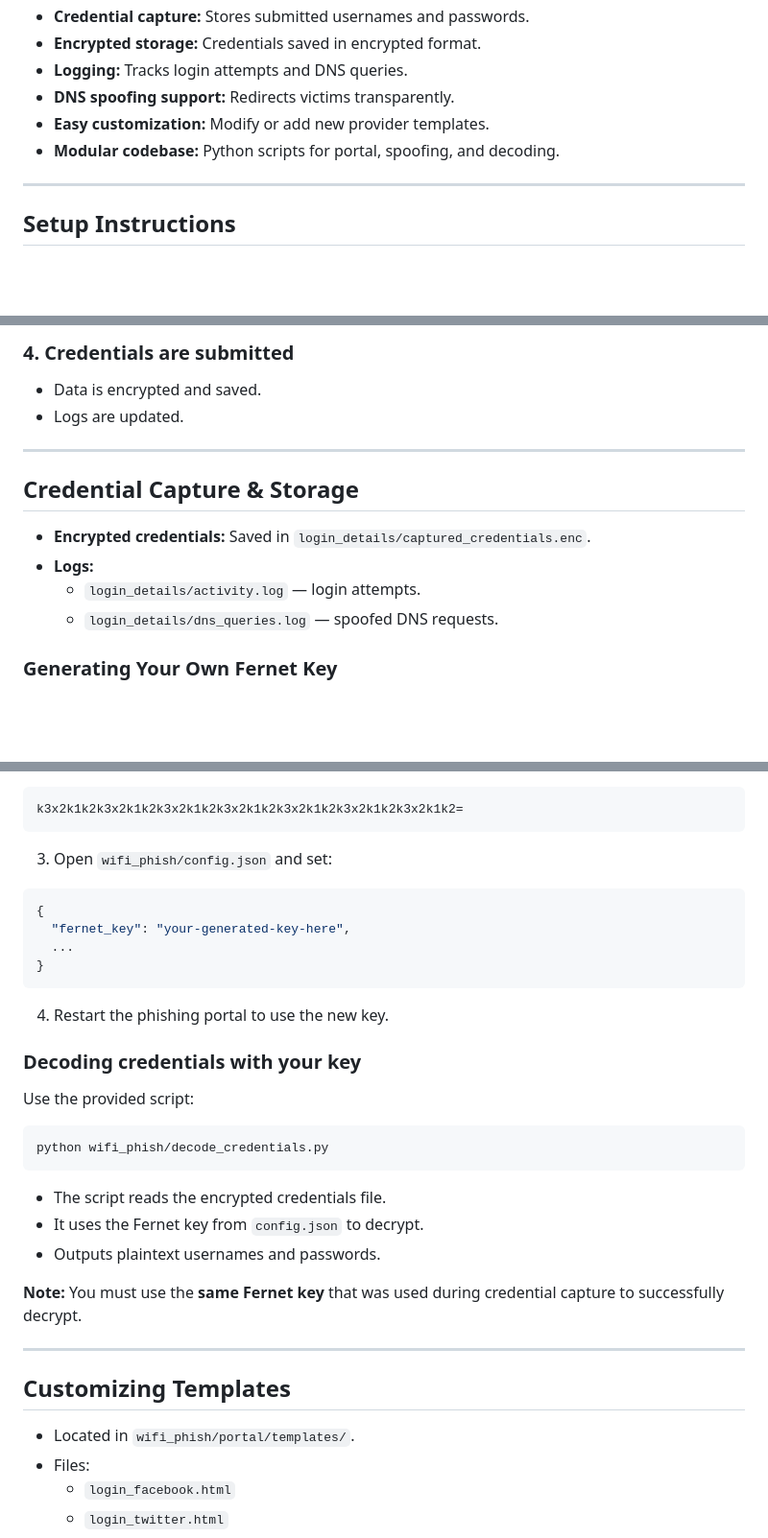
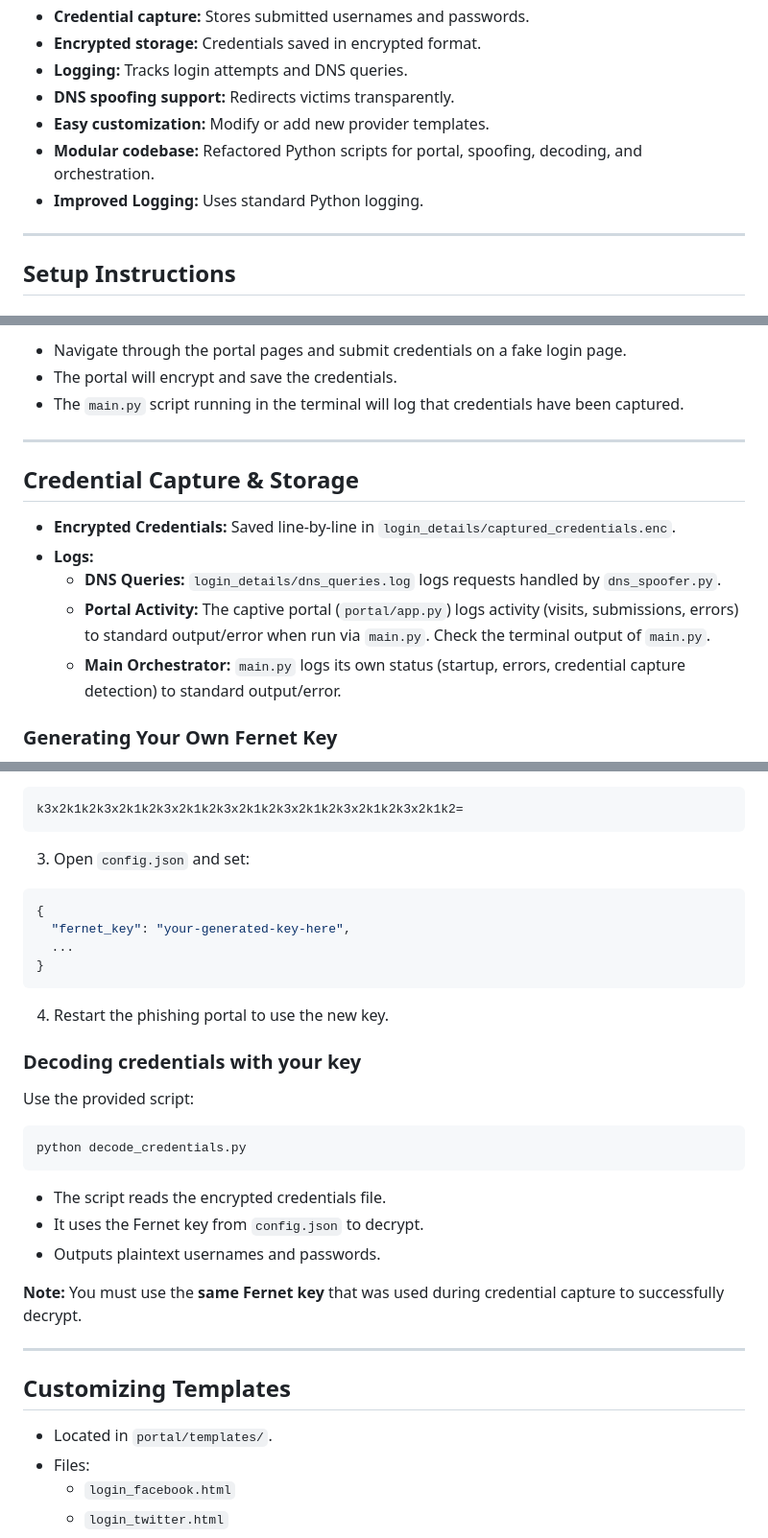
Before and after one commit to kozydot/wifi-phishing-portal, a Markdown page: README.md, 3 parts joined by grey strips. Shown: that part at 96% size. Rendered like a GitHub page; blank space fills up the shorter version.

````diff
--- a/README.md
+++ b/README.md
@@ -39,7 +39,8 @@ This project provides a phishing portal that mimics the login pages of major pro
 - **Logging:** Tracks login attempts and DNS queries.
 - **DNS spoofing support:** Redirects victims transparently.
 - **Easy customization:** Modify or add new provider templates.
-- **Modular codebase:** Python scripts for portal, spoofing, and decoding.
+- **Modular codebase:** Refactored Python scripts for portal, spoofing, decoding, and orchestration.
+- **Improved Logging:** Uses standard Python logging.
 
 ---
 
@@ -113,17 +120,17 @@ python wifi_phish/dns_spoofer.py
 
-### 4. Credentials are submitted
-
-- Data is encrypted and saved.
-- Logs are updated.
+- Navigate through the portal pages and submit credentials on a fake login page.
+- The portal will encrypt and save the credentials.
+- The `main.py` script running in the terminal will log that credentials have been captured.
 
 ---
 
 ## Credential Capture & Storage
 
-- **Encrypted credentials:** Saved in `login_details/captured_credentials.enc`.
+- **Encrypted Credentials:** Saved line-by-line in `login_details/captured_credentials.enc`.
 - **Logs:**
-  - `login_details/activity.log` — login attempts.
-  - `login_details/dns_queries.log` — spoofed DNS requests.
+  - **DNS Queries:** `login_details/dns_queries.log` logs requests handled by `dns_spoofer.py`.
+  - **Portal Activity:** The captive portal (`portal/app.py`) logs activity (visits, submissions, errors) to standard output/error when run via `main.py`. Check the terminal output of `main.py`.
+  - **Main Orchestrator:** `main.py` logs its own status (startup, errors, credential capture detection) to standard output/error.
 
 ### Generating Your Own Fernet Key
 
@@ -151,7 +158,7 @@ b'k3x2k1k2k3x2k1k2k3x2k1k2k3x2k1k2k3x2k1k2k3x2k1k2k3x2k1k2='
 k3x2k1k2k3x2k1k2k3x2k1k2k3x2k1k2k3x2k1k2k3x2k1k2k3x2k1k2=
 ```
 
-3. Open `wifi_phish/config.json` and set:
+3. Open `config.json` and set:
 
 ```json
 {
@@ -167,7 +174,7 @@ k3x2k1k2k3x2k1k2k3x2k1k2k3x2k1k2k3x2k1k2k3x2k1k2k3x2k1k2=
 Use the provided script:
 
 ```bash
-python wifi_phish/decode_credentials.py
+python decode_credentials.py
 ```
 
 - The script reads the encrypted credentials file.
@@ -180,7 +187,7 @@ python wifi_phish/decode_credentials.py
 
 ## Customizing Templates
 
-- Located in `wifi_phish/portal/templates/`.
+- Located in `portal/templates/`.
 - Files:
   - `login_facebook.html`
   - `login_twitter.html`
````
Also changed, not shown: other parts of README.md (+35 -29 lines).
